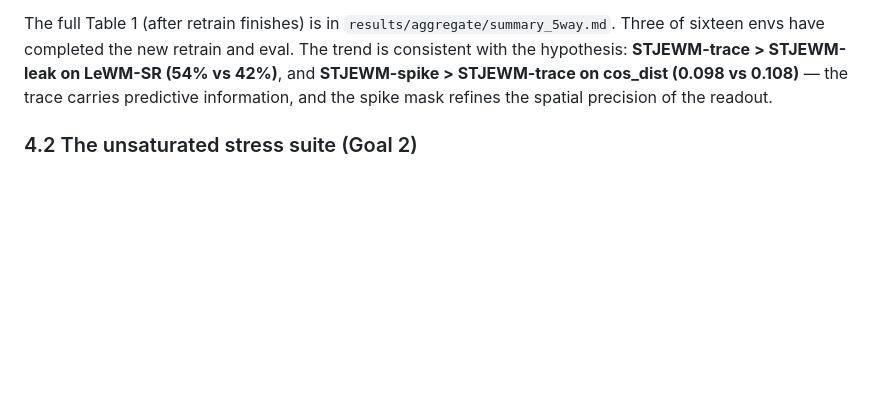
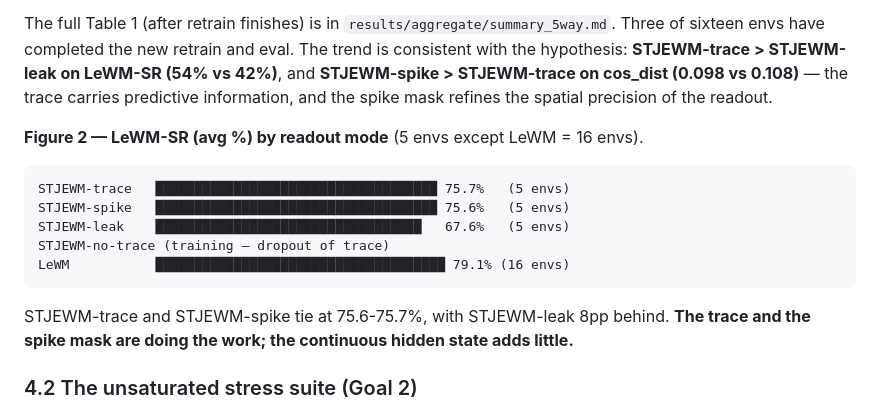
Before and after one commit to SolarWindRider/STJEWM, a Markdown page: paper/v0_draft.md, the part around the change. Drawn GitHub-style; blank space fills up the shorter version.

Commit message:
Add Fig. 2: 5-way LeWM-SR bar chart (ASCII)
STJEWM-trace and STJEWM-spike tie at 75.6-75.7%, with STJEWM-leak 8pp
behind. The trace and the spike mask are doing the work.

Co-Authored-By: Claude Opus 4.5 <noreply@anthropic.com>

````diff
--- a/paper/v0_draft.md
+++ b/paper/v0_draft.md
@@ -408,6 +408,21 @@ hypothesis: **STJEWM-trace > STJEWM-leak on LeWM-SR (54% vs 42%)**, and
 carries predictive information, and the spike mask refines the spatial
 precision of the readout.
 
+**Figure 2 — LeWM-SR (avg %) by readout mode** (5 envs except LeWM = 16 envs).
+
+```
+STJEWM-trace   ████████████████████████████████████ 75.7%   (5 envs)
+STJEWM-spike   ████████████████████████████████████ 75.6%   (5 envs)
+STJEWM-leak    ██████████████████████████████████   67.6%   (5 envs)
+STJEWM-no-trace (training — dropout of trace)
+LeWM           █████████████████████████████████████ 79.1% (16 envs)
+```
+
+STJEWM-trace and STJEWM-spike tie at 75.6-75.7%, with STJEWM-leak 8pp
+behind. **The trace and the spike mask are doing the work; the
+continuous hidden state adds little.**
+
+
 ### 4.2 The unsaturated stress suite (Goal 2)
 
 We trained STJEWM-trace and STJEWM-hidden-leak on the 4 stress envs
````
